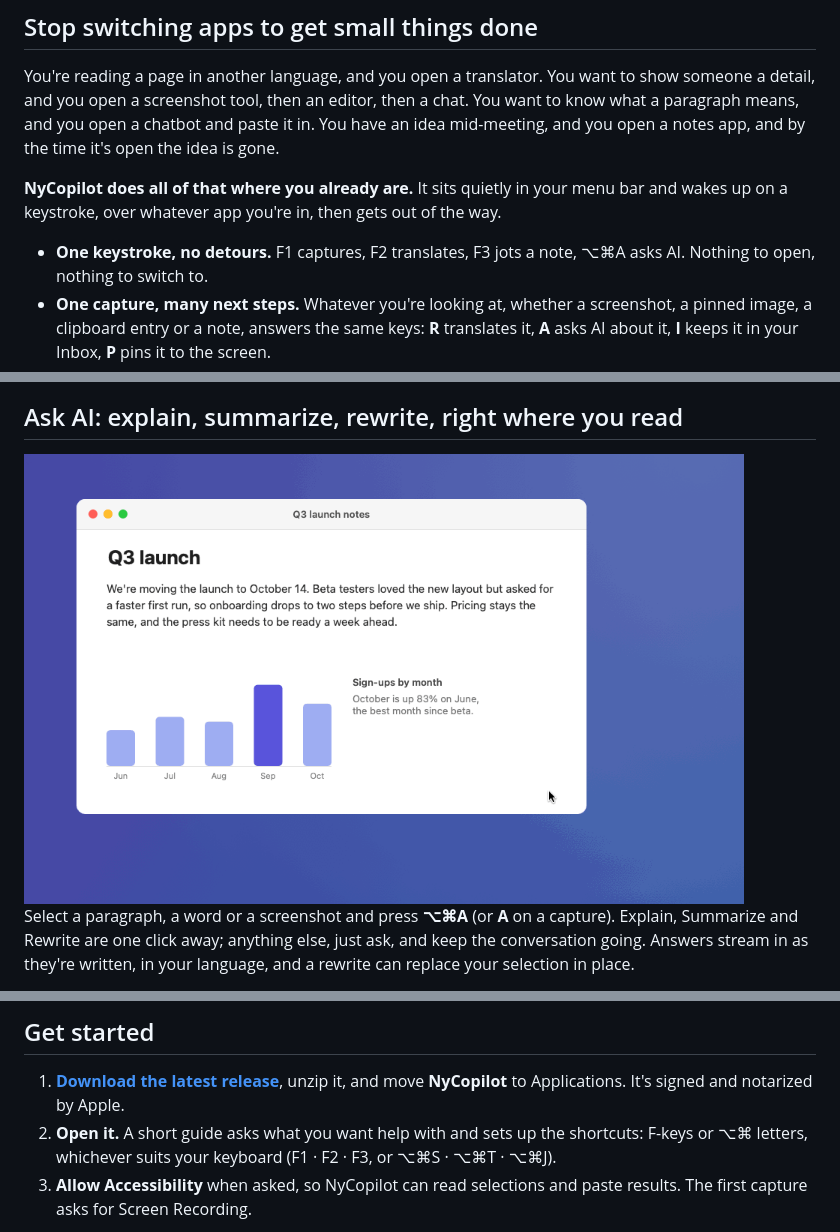
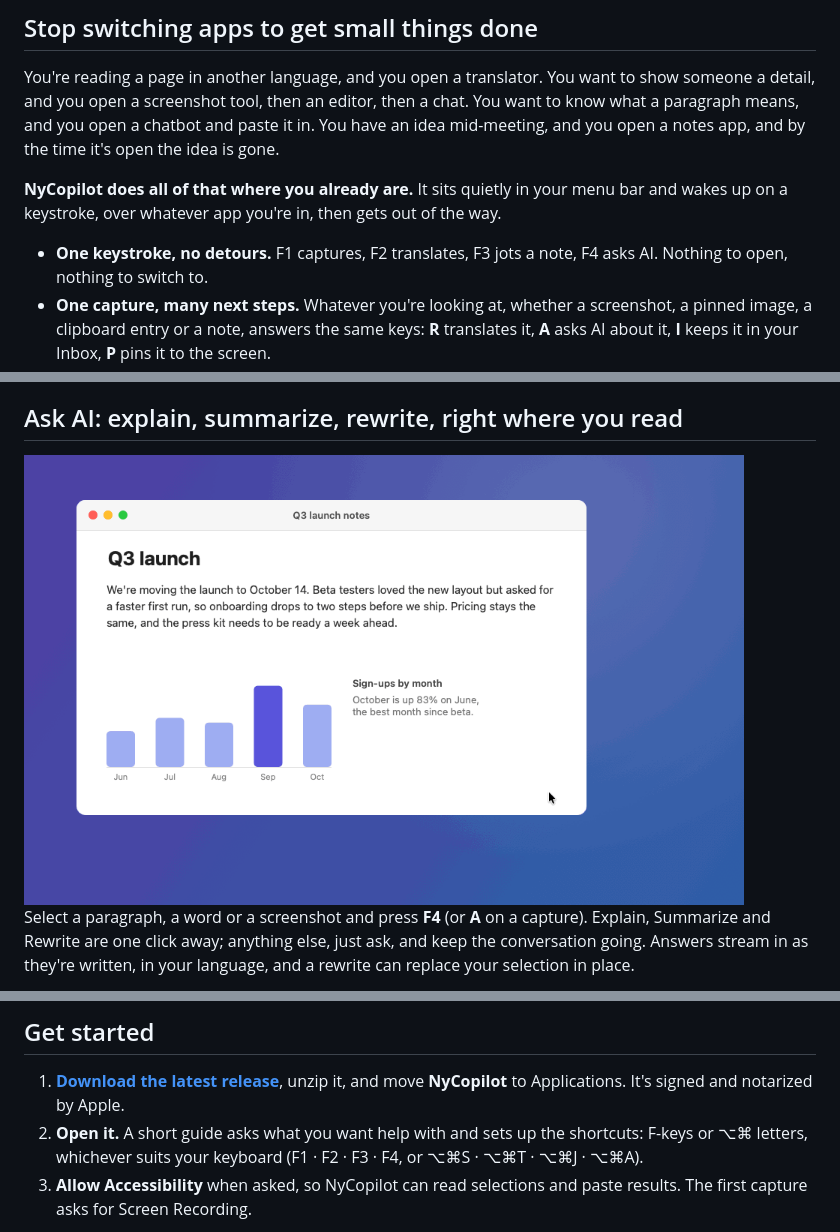
Before and after one commit to Nyporte/NyCopilot, a Markdown page: README.md, 3 parts joined by grey strips. Rendered like a GitHub page; pictures changed too: docs/images/demo-ask.gif.

Commit message:
docs: the new opening picture, and F4 in the Ask demo

```diff
--- a/README.md
+++ b/README.md
@@ -32,7 +32,7 @@ a notes app, and by the time it's open the idea is gone.
 **NyCopilot does all of that where you already are.** It sits quietly in your menu bar and wakes up
 on a keystroke, over whatever app you're in, then gets out of the way.
 
-- **One keystroke, no detours.** F1 captures, F2 translates, F3 jots a note, ⌥⌘A asks AI. Nothing
+- **One keystroke, no detours.** F1 captures, F2 translates, F3 jots a note, F4 asks AI. Nothing
   to open, nothing to switch to.
 - **One capture, many next steps.** Whatever you're looking at, whether a screenshot, a pinned
   image, a clipboard entry or a note, answers the same keys: **R** translates it, **A** asks AI
@@ -78,5 +78,5 @@ or any AI model you connect, which can follow your style instructions ("formal J
 
-Select a paragraph, a word or a screenshot and press **⌥⌘A** (or **A** on a capture). Explain,
+Select a paragraph, a word or a screenshot and press **F4** (or **A** on a capture). Explain,
 Summarize and Rewrite are one click away; anything else, just ask, and keep the conversation going.
 Answers stream in as they're written, in your language, and a rewrite can replace your selection
 in place.
@@ -142,7 +142,7 @@ Deutsch, Português (Brasil), and Русский**. It follows your Mac, or pick
 1. **[Download the latest release](https://github.com/Nyporte/NyCopilot/releases/latest)**,
    unzip it, and move **NyCopilot** to Applications. It's signed and notarized by Apple.
 2. **Open it.** A short guide asks what you want help with and sets up the shortcuts: F-keys or
-   ⌥⌘ letters, whichever suits your keyboard (F1 · F2 · F3, or ⌥⌘S · ⌥⌘T · ⌥⌘J).
+   ⌥⌘ letters, whichever suits your keyboard (F1 · F2 · F3 · F4, or ⌥⌘S · ⌥⌘T · ⌥⌘J · ⌥⌘A).
 3. **Allow Accessibility** when asked, so NyCopilot can read selections and paste results. The first
    capture asks for Screen Recording.
 
```
Also changed, not shown: other parts of README.md (+2 -2 lines), 1 other file.
